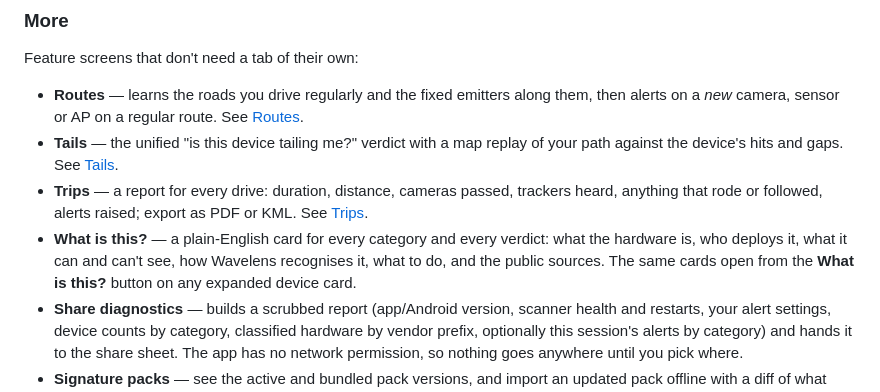
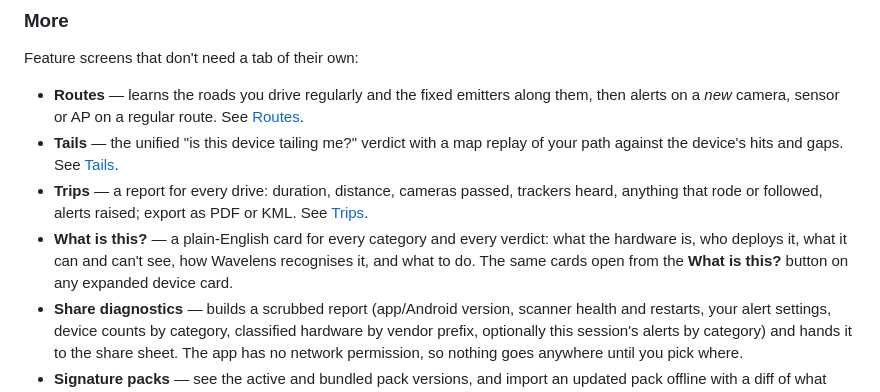
Before and after one commit to pmcbrien/wavelens, a Markdown page: README.md, the part around the change. Drawn GitHub-style.

Commit message:
README: What is this? cards no longer list sources
Co-Authored-By: Claude Fable 5.1 <noreply@anthropic.com>
Claude-Session: https://claude.ai/code/session_0148HVq4NVZfVCcWSTp2FE4Y

```diff
--- a/README.md
+++ b/README.md
@@ -141,7 +141,7 @@ Feature screens that don't need a tab of their own:
 - **Routes** — learns the roads you drive regularly and the fixed emitters along them, then alerts on a *new* camera, sensor or AP on a regular route. See [Routes](#routes-new-on-your-route).
 - **Tails** — the unified "is this device tailing me?" verdict with a map replay of your path against the device's hits and gaps. See [Tails](#tails).
 - **Trips** — a report for every drive: duration, distance, cameras passed, trackers heard, anything that rode or followed, alerts raised; export as PDF or KML. See [Trips](#trips).
-- **What is this?** — a plain‑English card for every category and every verdict: what the hardware is, who deploys it, what it can and can't see, how Wavelens recognises it, what to do, and the public sources. The same cards open from the **What is this?** button on any expanded device card.
+- **What is this?** — a plain‑English card for every category and every verdict: what the hardware is, who deploys it, what it can and can't see, how Wavelens recognises it, and what to do. The same cards open from the **What is this?** button on any expanded device card.
 - **Share diagnostics** — builds a scrubbed report (app/Android version, scanner health and restarts, your alert settings, device counts by category, classified hardware by vendor prefix, optionally this session's alerts by category) and hands it to the share sheet. The app has no network permission, so nothing goes anywhere until you pick where.
 - **Signature packs** — see the active and bundled pack versions, and import an updated pack offline with a diff of what changed. See [Signature pack](#signature-pack).
 
```
